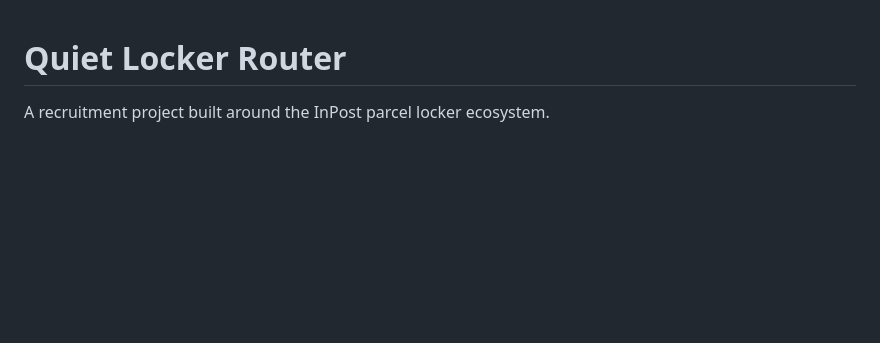
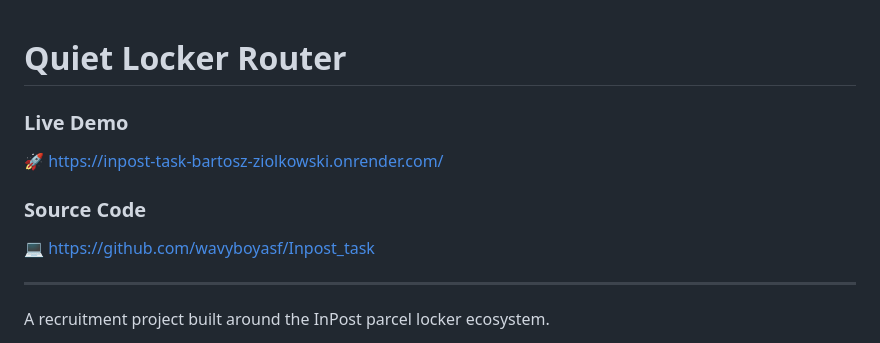
Before and after one commit to wavyboyasf/Inpost_task, a Markdown page: README.md, the part around the change. Rendered like a GitHub page; blank space fills up the shorter version.

Commit message:
Update README with demo and source code links
Added live demo and source code links to README.

```diff
--- a/README.md
+++ b/README.md
@@ -1,4 +1,12 @@
 # Quiet Locker Router
+
+### Live Demo
+🚀 https://inpost-task-bartosz-ziolkowski.onrender.com/
+
+### Source Code
+💻 https://github.com/wavyboyasf/Inpost_task
+
+---
 
 A recruitment project built around the InPost parcel locker ecosystem.
 
```
